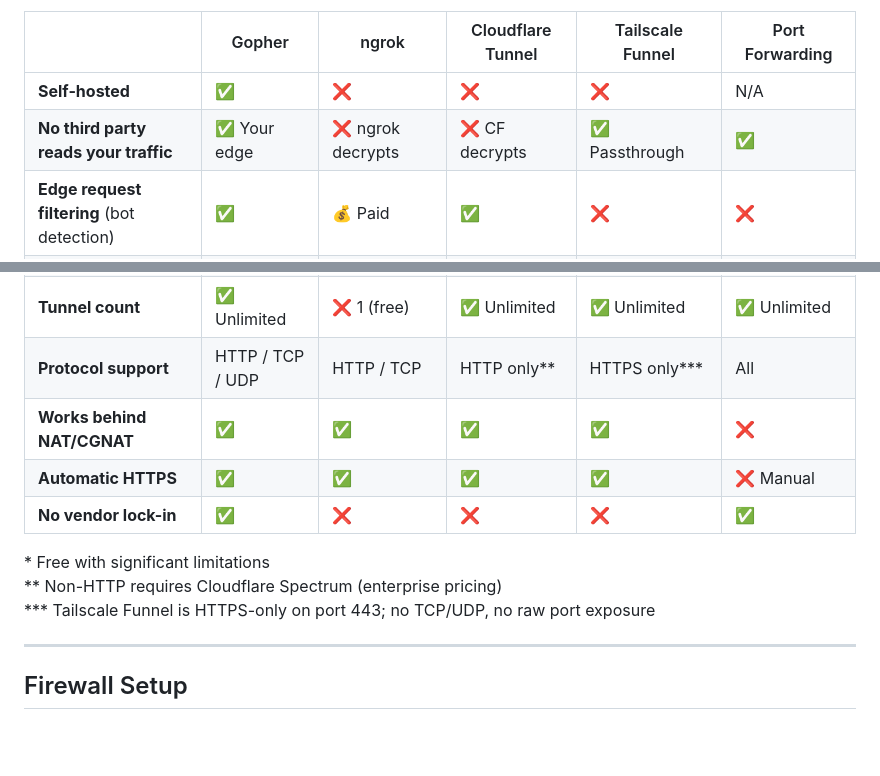
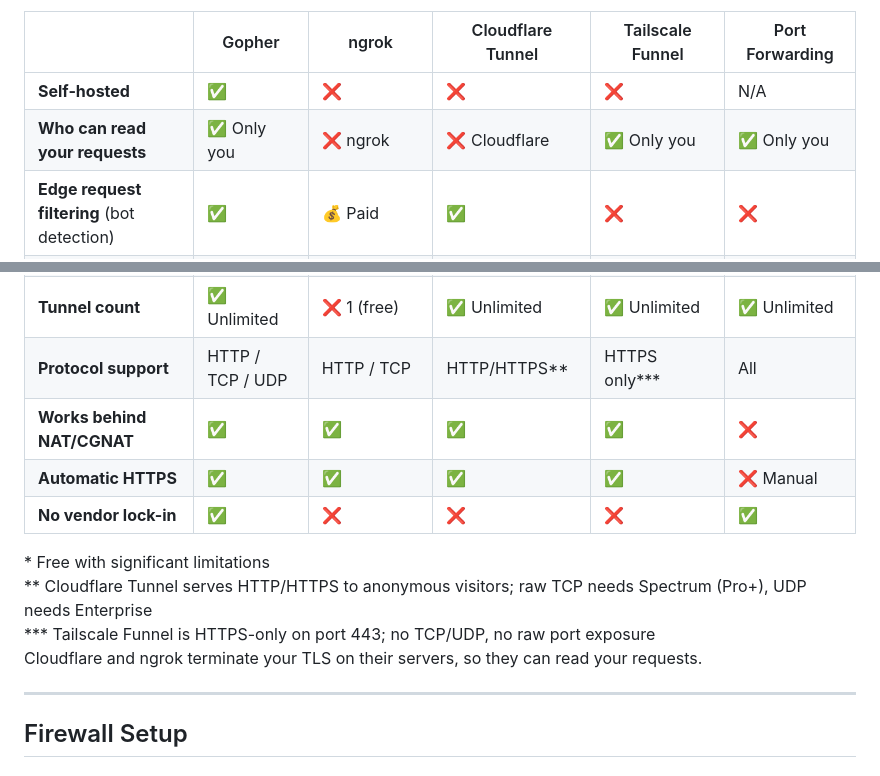
Before and after one commit to Egida/gopher, a Markdown page: README.md, 2 parts joined by grey strips. GitHub-like rendering; blank space fills up the shorter version.

Commit message:
README: 'who can read your requests' row + accurate CF protocol/decrypt notes

```diff
--- a/README.md
+++ b/README.md
@@ -341,7 +341,7 @@ party ever sits in front of your services.
 |  | Gopher | ngrok | Cloudflare Tunnel | Tailscale Funnel | Port Forwarding |
 |---|--------|-------|-------------------|------------------|-----------------|
 | **Self-hosted** | ✅ | ❌ | ❌ | ❌ | N/A |
-| **No third party reads your traffic** | ✅ Your edge | ❌ ngrok decrypts | ❌ CF decrypts | ✅ Passthrough | ✅ |
+| **Who can read your requests** | ✅ Only you | ❌ ngrok | ❌ Cloudflare | ✅ Only you | ✅ Only you |
 | **Edge request filtering** (bot detection) | ✅ | 💰 Paid | ✅ | ❌ | ❌ |
 | **Multi-region routing** | ✅ | 💰 Paid | ✅ | ⚠️ Limited | ❌ |
 | **Origin IP hidden** | ✅ | ✅ | ✅ | ✅ | ❌ Exposes home IP |
@@ -351,14 +351,15 @@ party ever sits in front of your services.
 | **Any DNS registrar** | ✅ | ✅ | ❌ Must use CF DNS | ❌ Tailscale subdomain | ✅ |
 | **Permanent URLs** | ✅ | ❌ Ephemeral (free) | ✅ | ✅ | ✅ |
 | **Tunnel count** | ✅ Unlimited | ❌ 1 (free) | ✅ Unlimited | ✅ Unlimited | ✅ Unlimited |
-| **Protocol support** | HTTP / TCP / UDP | HTTP / TCP | HTTP only** | HTTPS only*** | All |
+| **Protocol support** | HTTP / TCP / UDP | HTTP / TCP | HTTP/HTTPS** | HTTPS only*** | All |
 | **Works behind NAT/CGNAT** | ✅ | ✅ | ✅ | ✅ | ❌ |
 | **Automatic HTTPS** | ✅ | ✅ | ✅ | ✅ | ❌ Manual |
 | **No vendor lock-in** | ✅ | ❌ | ❌ | ❌ | ✅ |
 
 \* Free with significant limitations
-\*\* Non-HTTP requires Cloudflare Spectrum (enterprise pricing)
+\*\* Cloudflare Tunnel serves HTTP/HTTPS to anonymous visitors; raw TCP needs Spectrum (Pro+), UDP needs Enterprise
 \*\*\* Tailscale Funnel is HTTPS-only on port 443; no TCP/UDP, no raw port exposure
+Cloudflare and ngrok terminate your TLS on their servers, so they can read your requests.
 
 ---
 
```
